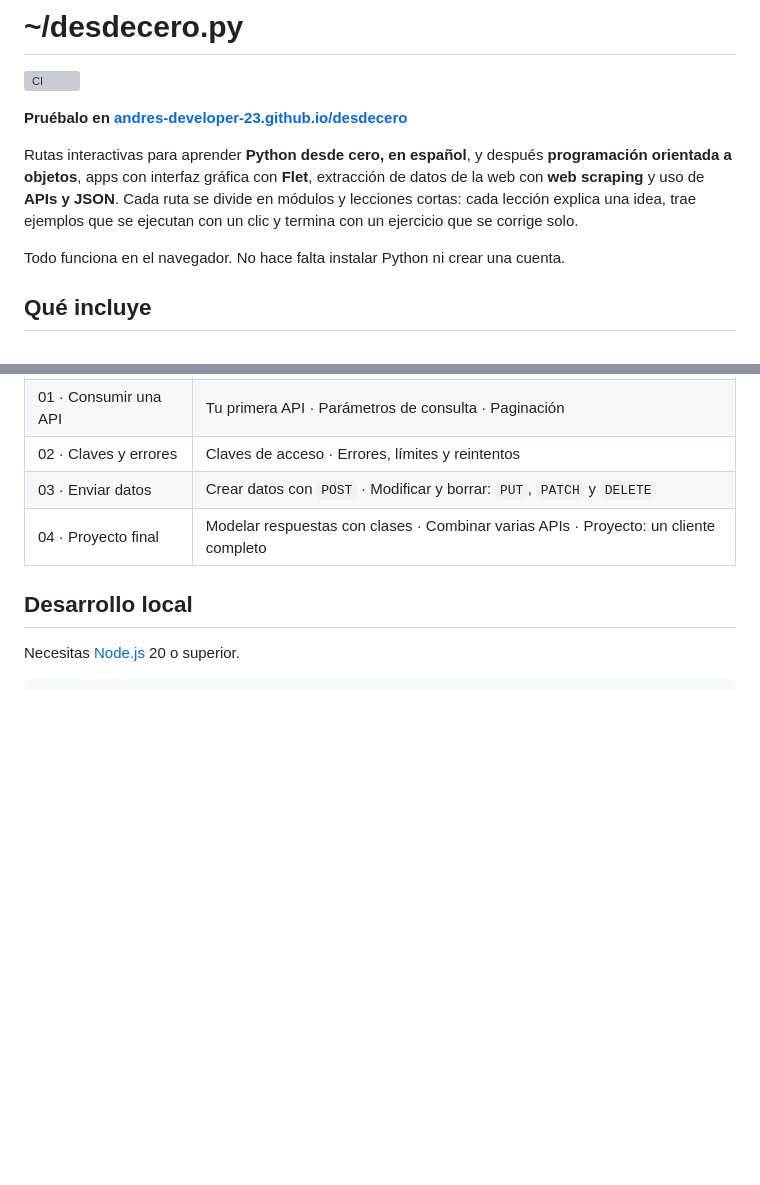
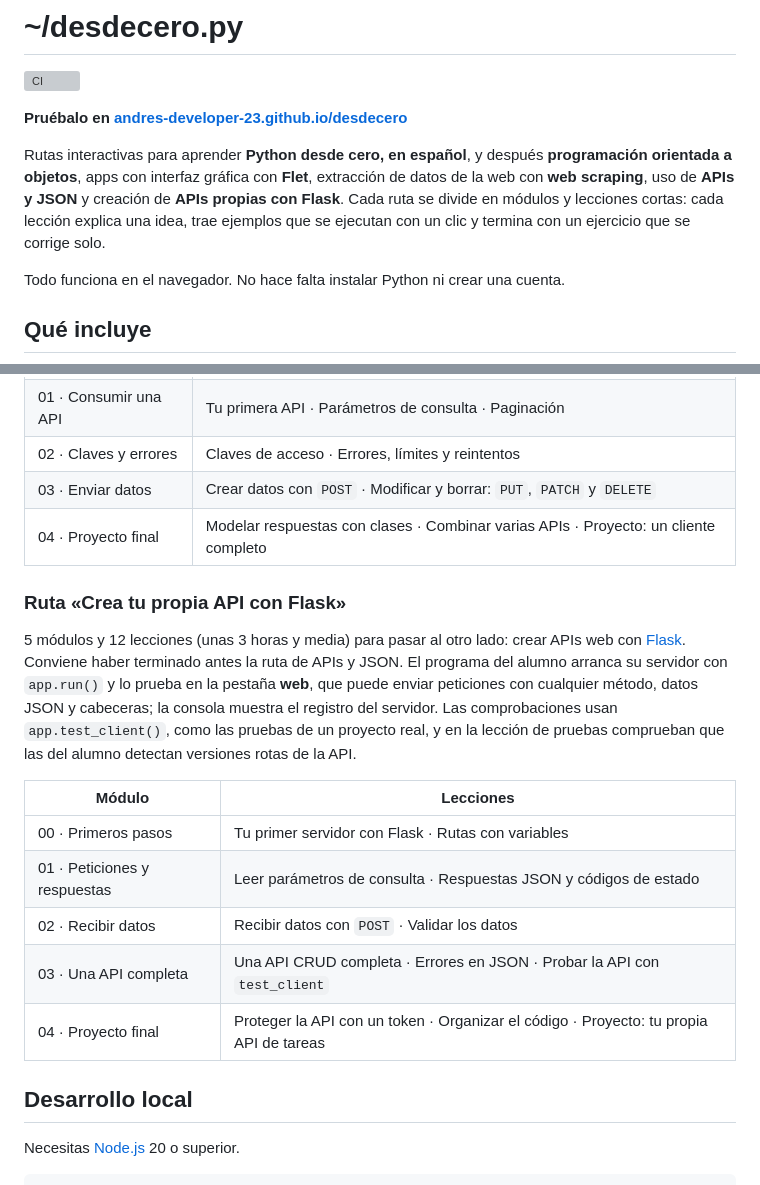
Before and after one commit to Andres-Developer-23/desdecero, a Markdown page: README.md, 2 parts joined by grey strips. Drawn GitHub-style; blank space fills up the shorter version; grey boxes are pictures that could not be loaded.

Commit message:
Documentar la ruta «Crea tu propia API con Flask» en el README
Co-Authored-By: Claude Opus 5.5 <noreply@anthropic.com>
Claude-Session: https://claude.ai/code/session_013DPV5DMRa92ZJ3Dz3E5cEH

```diff
--- a/README.md
+++ b/README.md
@@ -4,7 +4,7 @@
 
 **Pruébalo en [andres-developer-23.github.io/desdecero](https://andres-developer-23.github.io/desdecero/)**
 
-Rutas interactivas para aprender **Python desde cero, en español**, y después **programación orientada a objetos**, apps con interfaz gráfica con **Flet**, extracción de datos de la web con **web scraping** y uso de **APIs y JSON**. Cada ruta se divide en módulos y lecciones cortas: cada lección explica una idea, trae ejemplos que se ejecutan con un clic y termina con un ejercicio que se corrige solo.
+Rutas interactivas para aprender **Python desde cero, en español**, y después **programación orientada a objetos**, apps con interfaz gráfica con **Flet**, extracción de datos de la web con **web scraping**, uso de **APIs y JSON** y creación de **APIs propias con Flask**. Cada ruta se divide en módulos y lecciones cortas: cada lección explica una idea, trae ejemplos que se ejecutan con un clic y termina con un ejercicio que se corrige solo.
 
 Todo funciona en el navegador. No hace falta instalar Python ni crear una cuenta.
 
@@ -78,6 +78,18 @@ El progreso y el código que escribes se guardan en el navegador.
 | 02 · Claves y errores | Claves de acceso · Errores, límites y reintentos                                     |
 | 03 · Enviar datos     | Crear datos con `POST` · Modificar y borrar: `PUT`, `PATCH` y `DELETE`               |
 | 04 · Proyecto final   | Modelar respuestas con clases · Combinar varias APIs · Proyecto: un cliente completo |
+
+### Ruta «Crea tu propia API con Flask»
+
+5 módulos y 12 lecciones (unas 3 horas y media) para pasar al otro lado: crear APIs web con [Flask](https://flask.palletsprojects.com). Conviene haber terminado antes la ruta de APIs y JSON. El programa del alumno arranca su servidor con `app.run()` y lo prueba en la pestaña **web**, que puede enviar peticiones con cualquier método, datos JSON y cabeceras; la consola muestra el registro del servidor. Las comprobaciones usan `app.test_client()`, como las pruebas de un proyecto real, y en la lección de pruebas comprueban que las del alumno detectan versiones rotas de la API.
+
+| Módulo                       | Lecciones                                                                              |
+| ---------------------------- | -------------------------------------------------------------------------------------- |
+| 00 · Primeros pasos          | Tu primer servidor con Flask · Rutas con variables                                     |
+| 01 · Peticiones y respuestas | Leer parámetros de consulta · Respuestas JSON y códigos de estado                      |
+| 02 · Recibir datos           | Recibir datos con `POST` · Validar los datos                                           |
+| 03 · Una API completa        | Una API CRUD completa · Errores en JSON · Probar la API con `test_client`              |
+| 04 · Proyecto final          | Proteger la API con un token · Organizar el código · Proyecto: tu propia API de tareas |
 
 ## Desarrollo local
 
```
